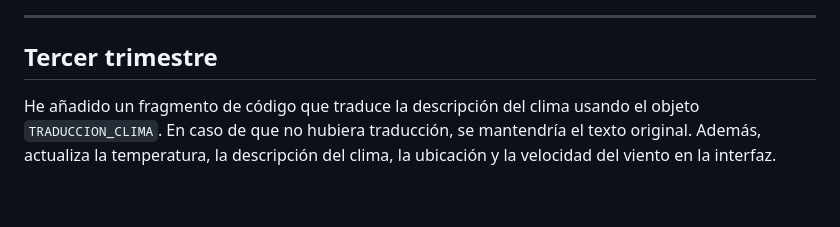
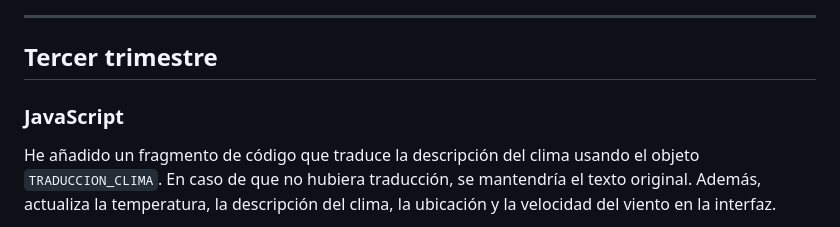
Before and after one commit to nutrianalor/AppClima, a Markdown page: README.md, the part around the change printed below. GitHub-like rendering; blank space fills up the shorter version.

```diff
--- a/README.md
+++ b/README.md
@@ -16,6 +16,7 @@ El objetivo principal de este proyecto es desarrollar una página web interactiv
 
 ## Tercer trimestre
 
+### JavaScript
 He añadido un fragmento de código que traduce la descripción del clima usando el objeto `TRADUCCION_CLIMA`. En caso de que no hubiera traducción, se mantendría el texto original. Además, actualiza la temperatura, la descripción del clima, la ubicación y la velocidad del viento en la interfaz.
 
 <p align="center">
```
Also changed, not shown: other parts of README.md (+7 -0 lines).
